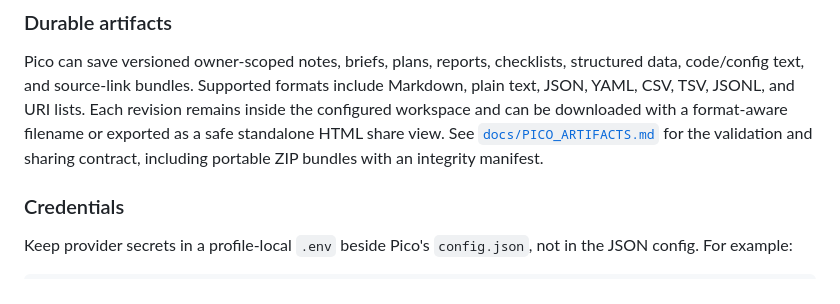
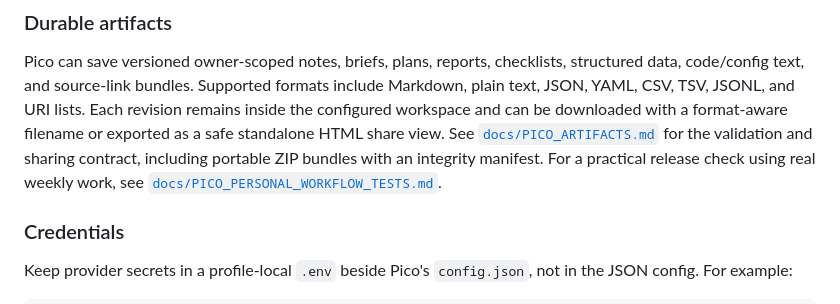
Before and after one commit to ShaileshRawat1403/picobot, a Markdown page: README.md, the part around the change. Rendered like a GitHub page.

Commit message:
docs: link personal workflow proof

```diff
--- a/README.md
+++ b/README.md
@@ -144,6 +144,8 @@ revision remains inside the configured workspace and can be downloaded with a
 format-aware filename or exported as a safe standalone HTML share view. See
 [`docs/PICO_ARTIFACTS.md`](docs/PICO_ARTIFACTS.md) for the validation and
 sharing contract, including portable ZIP bundles with an integrity manifest.
+For a practical release check using real weekly work, see
+[`docs/PICO_PERSONAL_WORKFLOW_TESTS.md`](docs/PICO_PERSONAL_WORKFLOW_TESTS.md).
 
 ### Credentials
 
```
